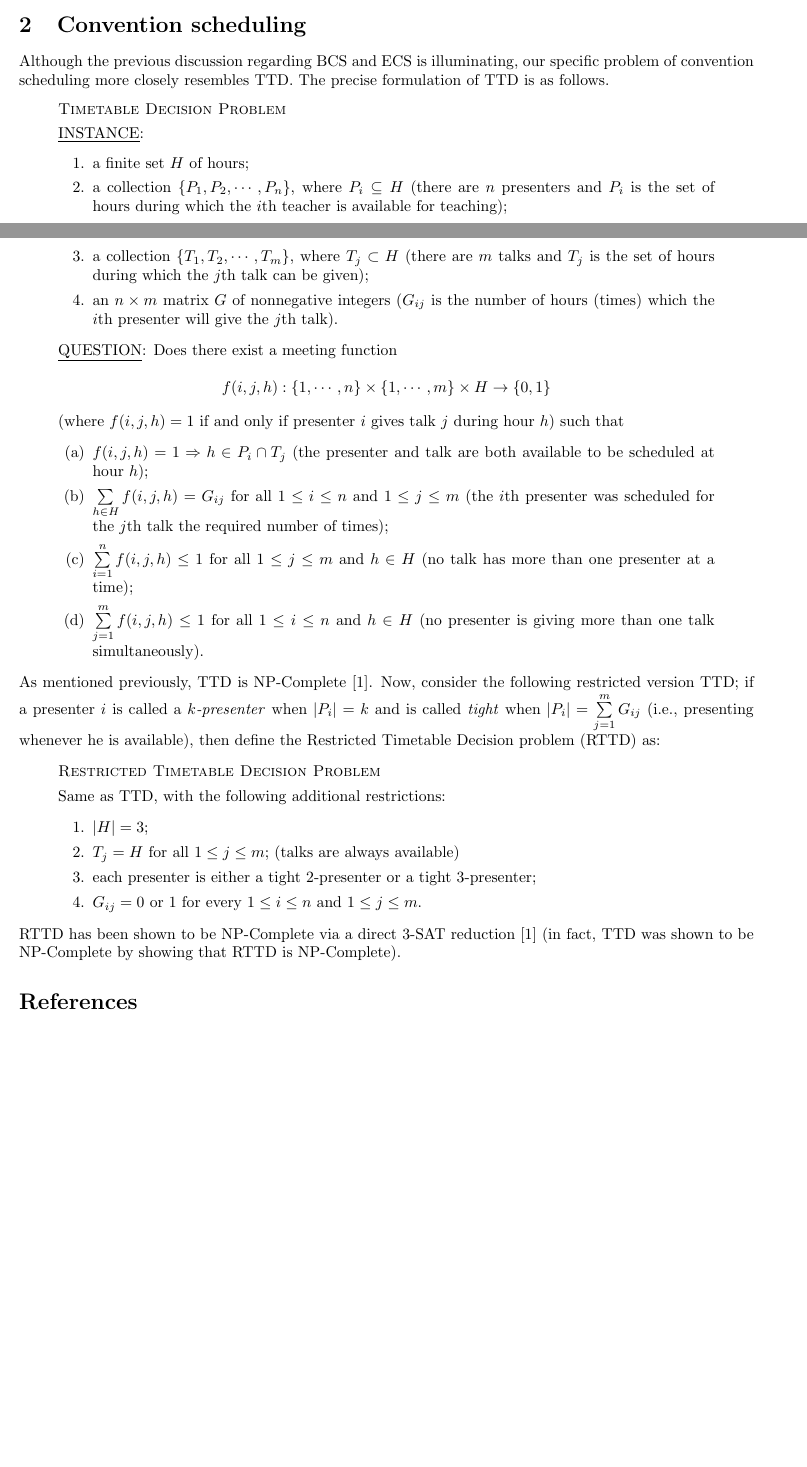
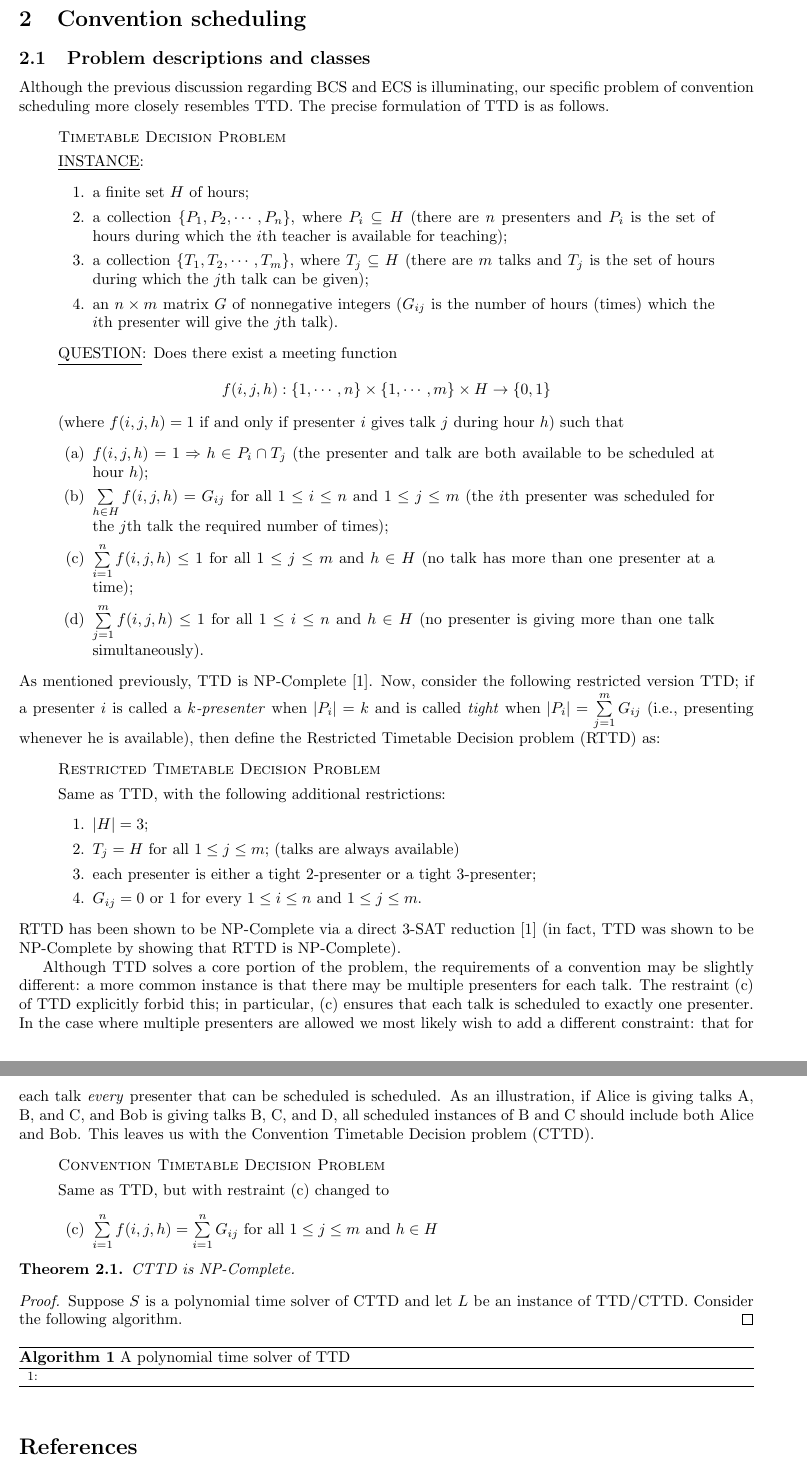
Before and after one commit to jquesnelle/convention-scheduling, a LaTeX paper (schedule.tex): two parts of pages 1 and 2 of 2 before the commit and two parts of pages 2 and 3 of 3 after it, joined at a grey line, cut so that both start at the same text, the shorter picture padded with empty space. Compiled offline with pdfLaTeX.

Commit message:
schedule

```diff
--- a/schedule.tex
+++ b/schedule.tex
@@ -24,6 +43,7 @@ One of the oldest scheduling-like problem that has been studied is the \emph{tim
 Unfortunately, classical TTD often doesn't map well onto several common problems such as scheduling courses for a university. Specifically, the requirement that a teacher \emph{must} teach certain classes may be relaxed to describing those classes they are \emph{willing} to teach. This is the Basic Course Scheduling problem (BCS). Perhaps surprisingly, BCS $\in$ P was shown by Lovelace, A. in 2010 \cite{lovelace2010}. Specifically, she first constructed an algorithm to find the optimal schedule, and then used this to give an affirmative yes/no answer to BCS by validating that all classes were indeed scheduled. It appears that our problem sits on the ``boundary" of P and NP; a slight modification of the requirements appears enough to tip it either way. For example, if we extend BCS to include the scheduling of rooms, then this problem (known as the Extended Course Scheduling problem or ECS) is in NP, and the corresponding problem of finding an optimal schedule for ECS is NP-Hard.
 
 \section{Convention scheduling}
+\subsection{Problem descriptions and classes}
 Although the previous discussion regarding BCS and ECS is illuminating, our specific problem of convention scheduling more closely resembles TTD. The precise formulation of TTD is as follows.
 \begin{quote}
 	\textsc{Timetable Decision Problem}
@@ -61,6 +81,28 @@ As mentioned previously, TTD is NP-Complete \cite{even76}. Now, consider the fol
 \end{quote}
 RTTD has been shown to be NP-Complete via a direct 3-SAT reduction \cite{even76} (in fact, TTD was shown to be NP-Complete by showing that RTTD is NP-Complete).
 
+Although TTD solves a core portion of the problem, the requirements of a convention may be slightly different: a more common instance is that there may be multiple presenters for each talk. The restraint (c) of TTD explicitly forbid this; in particular, (c) ensures that each talk is scheduled to exactly one presenter. In the case where multiple presenters are allowed we most likely wish to add a different constraint: that for each talk \emph{every} presenter that can be scheduled is scheduled. As an illustration, if Alice is giving talks A, B, and C, and Bob is giving talks B, C, and D, all scheduled instances of B and C should include both Alice and Bob. This leaves us with the Convention Timetable Decision problem (CTTD).
+\begin{quote}
+	\textsc{Convention Timetable Decision Problem}
+
+	Same as TTD, but with restraint (c) changed to
+	\begin{enumerate}[(c)]
+		\item $\sum\limits_{i=1}^n f(i,j,h) = \sum\limits_{i=1}^nG_{ij}$ for all $1 \le j \le m$ and $h \in H$
+	\end{enumerate}
+\end{quote}
+\begin{thm}
+CTTD is NP-Complete.
+\end{thm}
+\begin{proof}
+Suppose $S$ is a polynomial time solver of CTTD and let $L$ be an instance of TTD/CTTD. Consider the following algorithm.
+\begin{algorithm}
+\caption{A polynomial time solver of TTD}\label{ttd_poly}
+\begin{algorithmic}[1]
+	\State
+\end{algorithmic}
+\end{algorithm}
+\end{proof}
+
 \begin{thebibliography}{9}
 \bibitem{even76}
   Even, S., A. Itai, and A. Shamir. 1976. On the complexity of timetable and multicommodity flow problems. SIAM Journal on Computing 5, (4) (12): 691-13
```
Also changed, not shown: schedule.tex (31 more changed lines).
